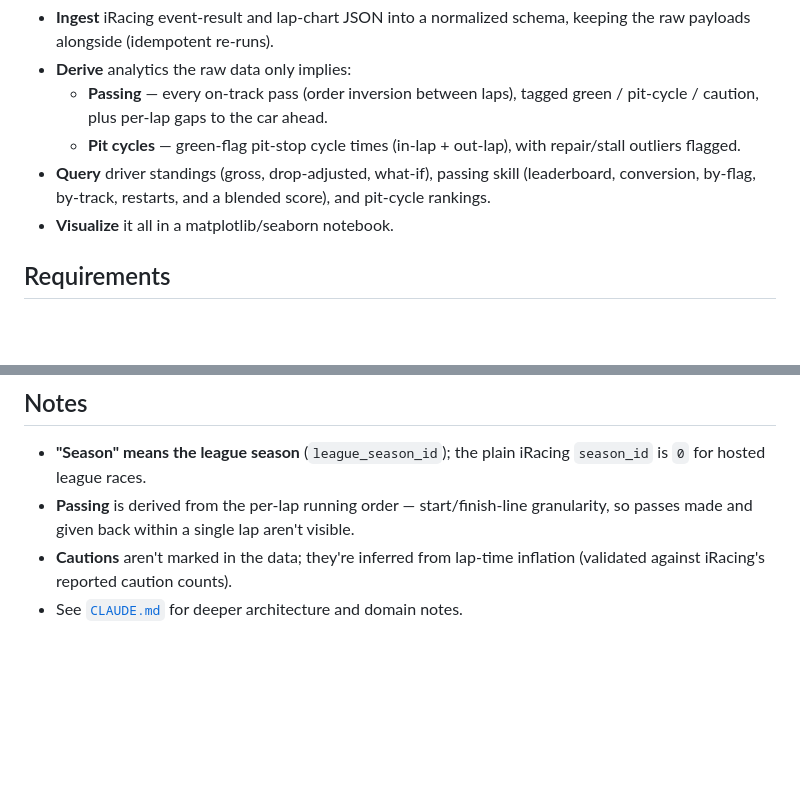
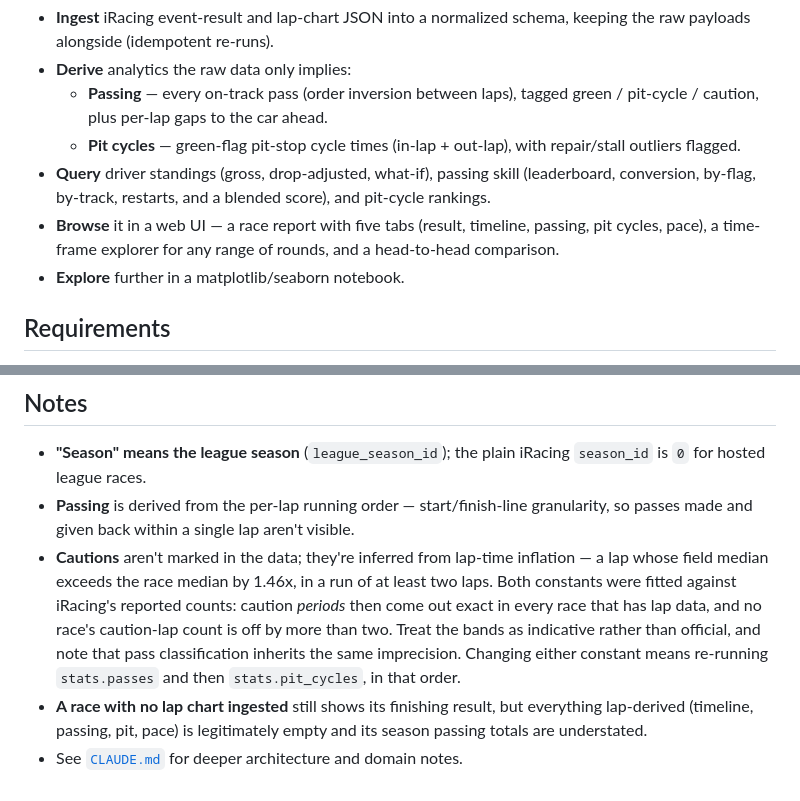
Before and after one commit to Jag-Stang8/Simlytics, a Markdown page: README.md, 2 parts joined by grey strips. Rendered like a GitHub page; blank space fills up the shorter version.

```diff
--- a/README.md
+++ b/README.md
@@ -17,7 +17,10 @@ on-track passes, and green-flag pit-cycle times).
 - **Query** driver standings (gross, drop-adjusted, what-if), passing skill
   (leaderboard, conversion, by-flag, by-track, restarts, and a blended score),
   and pit-cycle rankings.
-- **Visualize** it all in a matplotlib/seaborn notebook.
+- **Browse** it in a web UI — a race report with five tabs (result, timeline,
+  passing, pit cycles, pace), a time-frame explorer for any range of rounds, and
+  a head-to-head comparison.
+- **Explore** further in a matplotlib/seaborn notebook.
 
 ## Requirements
 
@@ -107,6 +157,15 @@ notebooks/     matplotlib/seaborn analysis
   `season_id` is `0` for hosted league races.
 - **Passing** is derived from the per-lap running order — start/finish-line
   granularity, so passes made and given back within a single lap aren't visible.
-- **Cautions** aren't marked in the data; they're inferred from lap-time inflation
-  (validated against iRacing's reported caution counts).
+- **Cautions** aren't marked in the data; they're inferred from lap-time
+  inflation — a lap whose field median exceeds the race median by 1.46x, in a run
+  of at least two laps. Both constants were fitted against iRacing's reported
+  counts: caution *periods* then come out exact in every race that has lap data,
+  and no race's caution-lap count is off by more than two. Treat the bands as
+  indicative rather than official, and note that pass classification inherits the
+  same imprecision. Changing either constant means re-running `stats.passes` and
+  then `stats.pit_cycles`, in that order.
+- **A race with no lap chart ingested** still shows its finishing result, but
+  everything lap-derived (timeline, passing, pit, pace) is legitimately empty and
+  its season passing totals are understated.
 - See [`CLAUDE.md`](CLAUDE.md) for deeper architecture and domain notes.
```
Also changed, not shown: other parts of README.md (+50 -3 lines).
